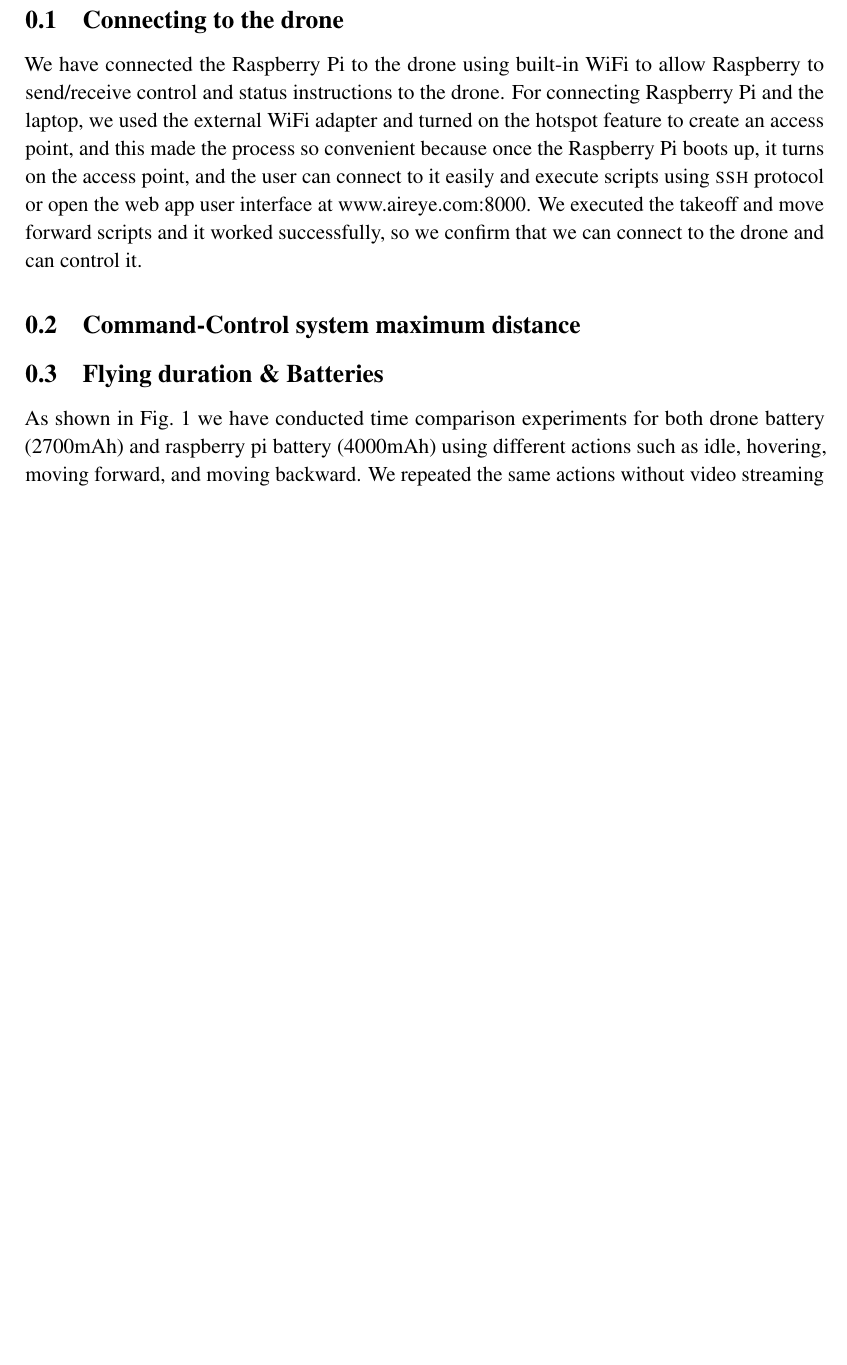
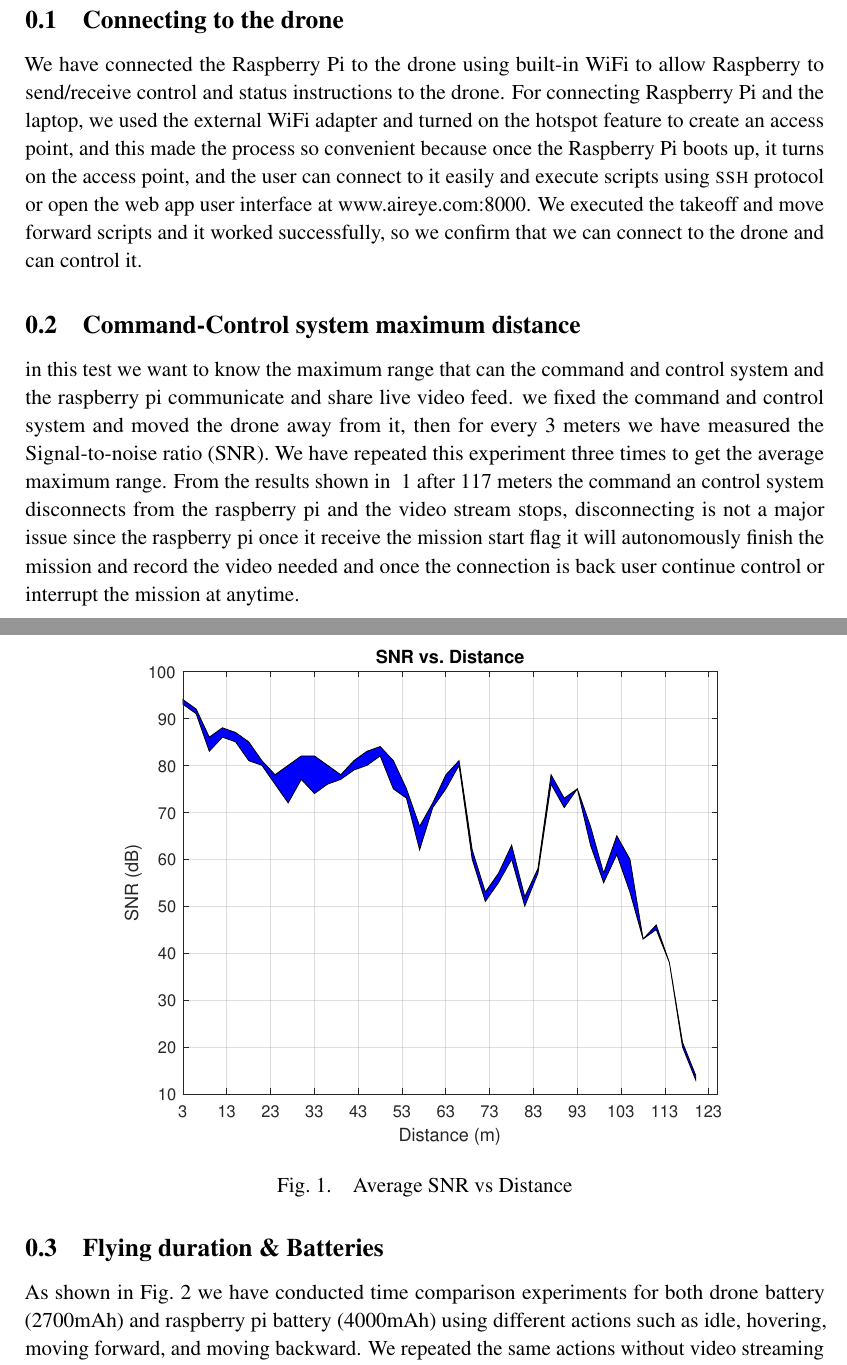
Before and after one commit to danielizham/dp-report, a LaTeX document (sections/testing.tex): part of page 2 of 6 before the commit and two parts of pages 2 and 3 of 6 after it, the two joined at a grey line, cut so that both start at the same text, the shorter picture padded with empty space. Compiled offline with pdfLaTeX.

Commit message:
snr figure

```diff
--- a/sections/testing.tex
+++ b/sections/testing.tex
@@ -161,7 +161,25 @@ we confirm that we can connect to the drone and can control it.
 
 \subsection{Command-Control system maximum distance}
 
+in this test we want to know the maximum range that can
+the command and control system and the raspberry pi communicate
+and share live video feed. we fixed the command and control system and moved
+the drone away from it, then for every 3 meters we have measured the Signal-to-noise ratio (SNR).
+We have repeated this experiment three times to get the average maximum range.
+From the results shown in ~\ref{fig:snr-vs-distance} after 117 meters
+the command an control system disconnects from the raspberry pi
+and the video stream stops, disconnecting is not a major issue
+since the raspberry pi once it receive the mission start
+flag it will autonomously finish the mission and record the video needed
+and once the connection is back user continue control or interrupt the mission
+at anytime.
 
+\begin{figure}[!t]
+	\centering
+	\includegraphics[width=5in]{snr}
+	\caption{Average SNR vs Distance}
+	\label{fig:snr-vs-distance}
+\end{figure}
 
 \subsection{Flying duration \& Batteries}
 
```
Also changed, not shown: images/snr.pdf (added).
